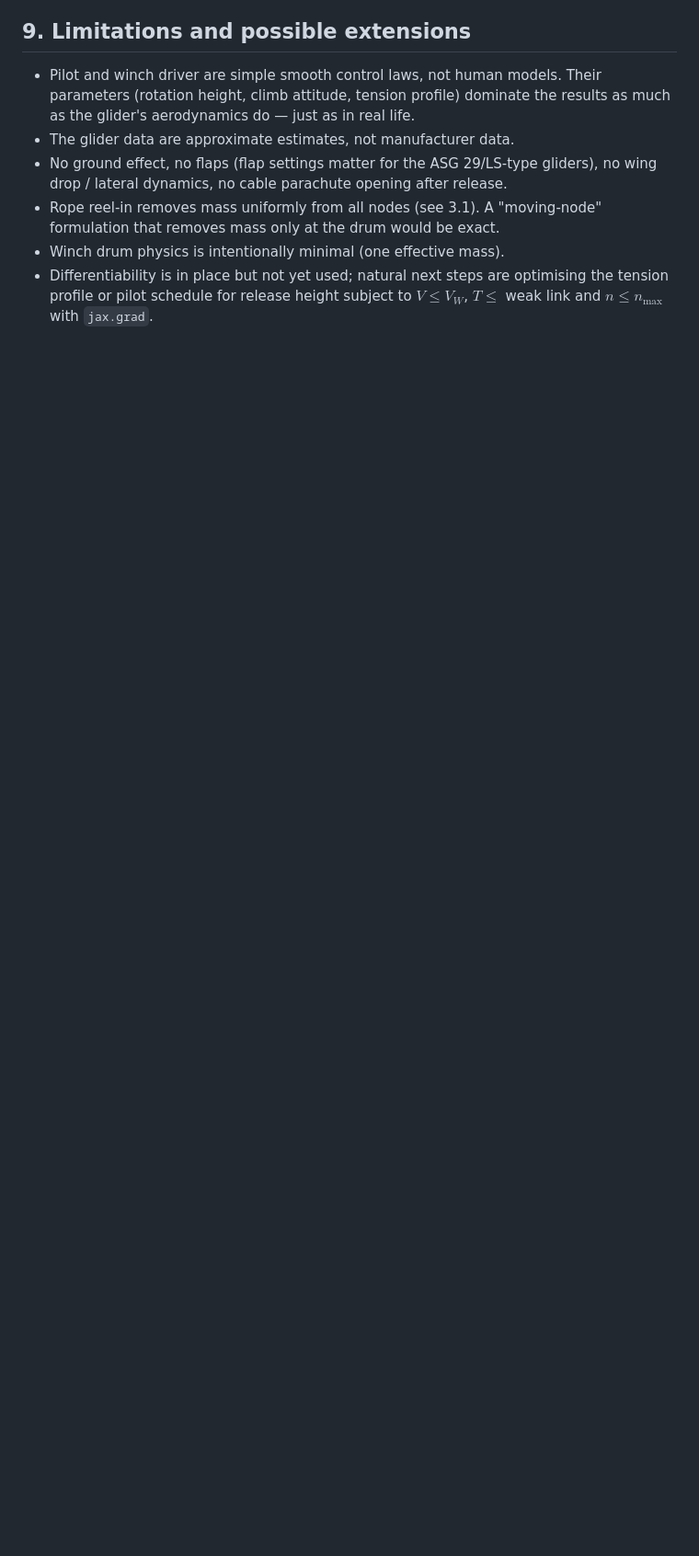
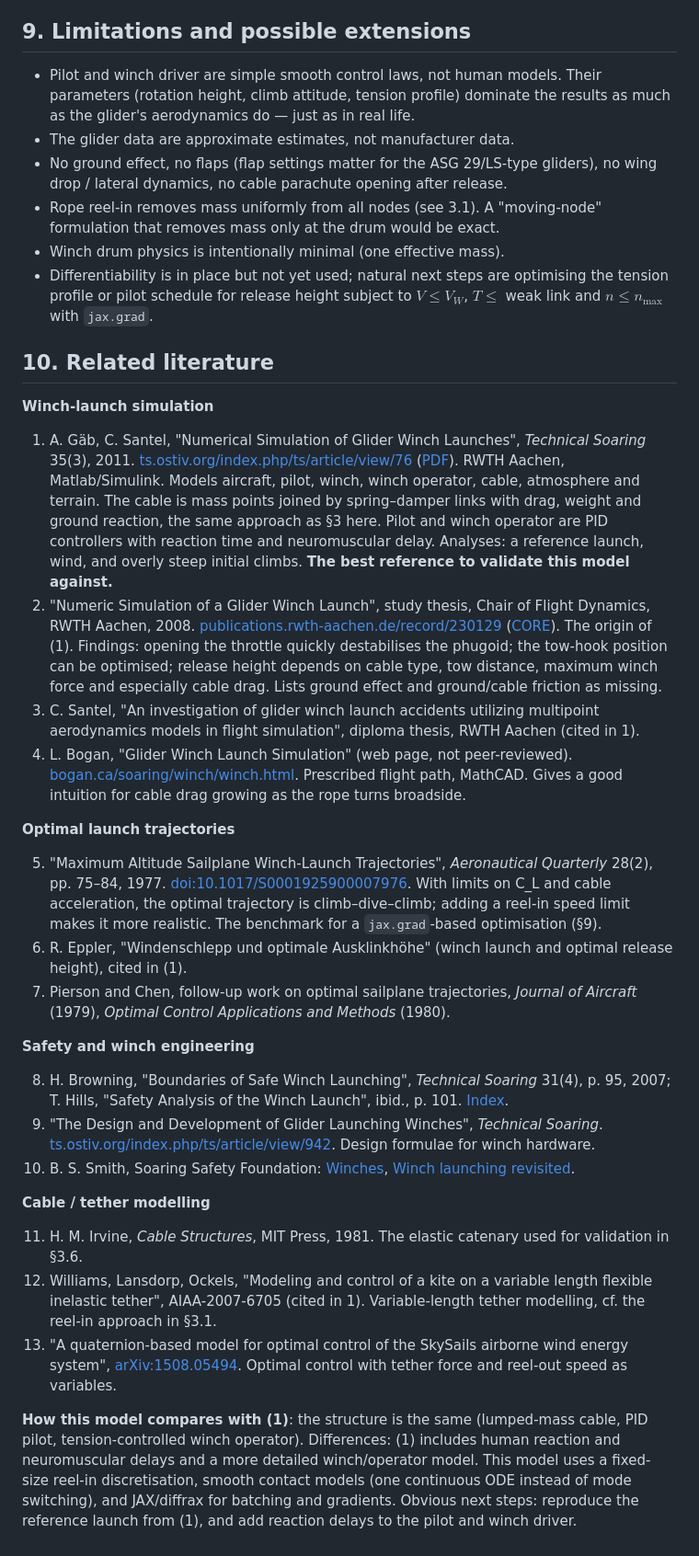
Before and after one commit to Niels-Skovgaard-Jensen/winch-start-simulator, a Markdown page: docs/physics.md, the part around one of its changes. Shown at 92% size. GitHub-like rendering; blank space fills up the shorter version.

Commit message:
docs: add literature references to physics write-up
New section 10 in docs/physics.md: winch-launch simulation (Gäb & Santel 2011,
RWTH thesis 2008, Santel, Bogan), optimal trajectories (Aeronautical Quarterly
1977, Eppler, Pierson & Chen), safety/winch engineering (Technical Soaring,
SSF), cable modelling (Irvine, Williams et al., SkySails), plus a comparison of
this model with Gäb & Santel and suggested next steps.

```diff
--- a/docs/physics.md
+++ b/docs/physics.md
@@ -388,3 +388,77 @@ Observations:
 * Differentiability is in place but not yet used; natural next steps are optimising
   the tension profile or pilot schedule for release height subject to
   $V \le V_W$, $T \le$ weak link and $n \le n_\max$ with `jax.grad`.
+
+## 10. Related literature
+
+**Winch-launch simulation**
+
+1. A. Gäb, C. Santel, "Numerical Simulation of Glider Winch Launches",
+   *Technical Soaring* 35(3), 2011.
+   [ts.ostiv.org/index.php/ts/article/view/76](https://ts.ostiv.org/index.php/ts/article/view/76)
+   ([PDF](https://ts.ostiv.org/index.php/ts/article/download/76/69)).
+   RWTH Aachen, Matlab/Simulink. Models aircraft, pilot, winch, winch operator,
+   cable, atmosphere and terrain. The cable is mass points joined by spring–damper
+   links with drag, weight and ground reaction, the same approach as §3 here. Pilot
+   and winch operator are PID controllers with reaction time and neuromuscular delay.
+   Analyses: a reference launch, wind, and overly steep initial climbs. **The best
+   reference to validate this model against.**
+2. "Numeric Simulation of a Glider Winch Launch", study thesis, Chair of Flight
+   Dynamics, RWTH Aachen, 2008.
+   [publications.rwth-aachen.de/record/230129](http://publications.rwth-aachen.de/record/230129/files/3265.pdf)
+   ([CORE](https://core.ac.uk/download/pdf/36588266.pdf)). The origin of (1).
+   Findings: opening the throttle quickly destabilises the phugoid; the tow-hook
+   position can be optimised; release height depends on cable type, tow distance,
+   maximum winch force and especially cable drag. Lists ground effect and
+   ground/cable friction as missing.
+3. C. Santel, "An investigation of glider winch launch accidents utilizing
+   multipoint aerodynamics models in flight simulation", diploma thesis,
+   RWTH Aachen (cited in 1).
+4. L. Bogan, "Glider Winch Launch Simulation" (web page, not peer-reviewed).
+   [bogan.ca/soaring/winch/winch.html](https://bogan.ca/soaring/winch/winch.html).
+   Prescribed flight path, MathCAD. Gives a good intuition for cable drag growing
+   as the rope turns broadside.
+
+**Optimal launch trajectories**
+
+5. "Maximum Altitude Sailplane Winch-Launch Trajectories", *Aeronautical Quarterly*
+   28(2), pp. 75–84, 1977.
+   [doi:10.1017/S0001925900007976](https://doi.org/10.1017/S0001925900007976).
+   With limits on C_L and cable acceleration, the optimal trajectory is
+   climb–dive–climb; adding a reel-in speed limit makes it more realistic. The
+   benchmark for a `jax.grad`-based optimisation (§9).
+6. R. Eppler, "Windenschlepp und optimale Ausklinkhöhe" (winch launch and optimal
+   release height), cited in (1).
+7. Pierson and Chen, follow-up work on optimal sailplane trajectories,
+   *Journal of Aircraft* (1979), *Optimal Control Applications and Methods* (1980).
+
+**Safety and winch engineering**
+
+8. H. Browning, "Boundaries of Safe Winch Launching", *Technical Soaring* 31(4),
+   p. 95, 2007; T. Hills, "Safety Analysis of the Winch Launch", ibid., p. 101.
+   [Index](https://soaringweb.org/Soaring_Index/Technical_Soaring/Technical_Soaring_issue.html).
+9. "The Design and Development of Glider Launching Winches", *Technical Soaring*.
+   [ts.ostiv.org/index.php/ts/article/view/942](https://ts.ostiv.org/index.php/ts/article/view/942/0).
+   Design formulae for winch hardware.
+10. B. S. Smith, Soaring Safety Foundation:
+    [Winches](https://www.soaringsafety.org/publications/winches.pdf),
+    [Winch launching revisited](https://www.soaringsafety.org/publications/Winch-launching-revisited.pdf).
+
+**Cable / tether modelling**
+
+11. H. M. Irvine, *Cable Structures*, MIT Press, 1981. The elastic catenary used
+    for validation in §3.6.
+12. Williams, Lansdorp, Ockels, "Modeling and control of a kite on a
+    variable length flexible inelastic tether", AIAA-2007-6705 (cited in 1).
+    Variable-length tether modelling, cf. the reel-in approach in §3.1.
+13. "A quaternion-based model for optimal control of the SkySails airborne wind
+    energy system", [arXiv:1508.05494](https://arxiv.org/abs/1508.05494).
+    Optimal control with tether force and reel-out speed as variables.
+
+**How this model compares with (1)**: the structure is the same (lumped-mass cable,
+PID pilot, tension-controlled winch operator). Differences: (1) includes human
+reaction and neuromuscular delays and a more detailed winch/operator model. This
+model uses a fixed-size reel-in discretisation, smooth contact models (one
+continuous ODE instead of mode switching), and JAX/diffrax for batching and
+gradients. Obvious next steps: reproduce the reference launch from (1), and add
+reaction delays to the pilot and winch driver.
```
Also changed, not shown: other parts of docs/physics.md (+1 -1 lines).
